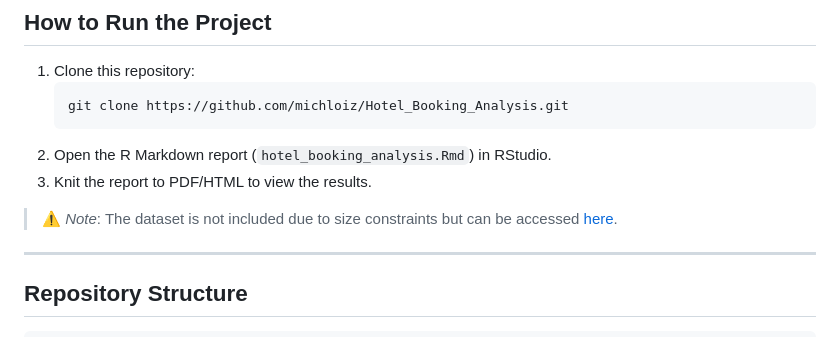
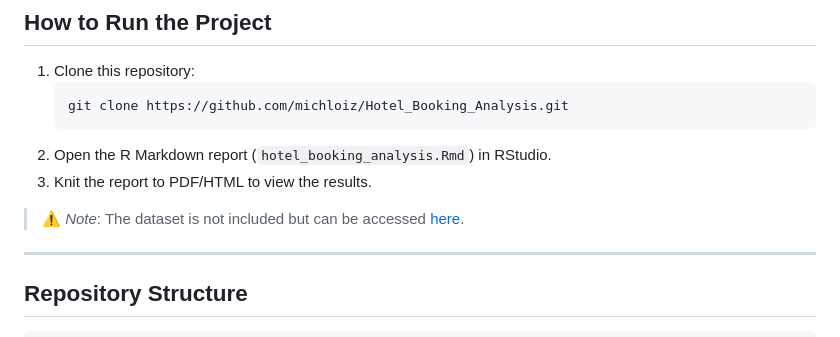
Before and after one commit to michloiz/Hotel_Bookings_Analysis, a Markdown page: README.md, the part around the change. GitHub-like rendering.

```diff
--- a/README.md
+++ b/README.md
@@ -71,7 +71,7 @@ More details are available in the [full report](Report_hotel_booking_analysis.pd
 2. Open the R Markdown report (`hotel_booking_analysis.Rmd`) in RStudio.
 3. Knit the report to PDF/HTML to view the results.
 
-> ⚠️ *Note*: The dataset is not included due to size constraints but can be accessed [here](https://www.kaggle.com/datasets/mojtaba142/hotel-booking).
+> ⚠️ *Note*: The dataset is not included but can be accessed [here](https://www.kaggle.com/datasets/mojtaba142/hotel-booking).
 
 ---
 
```
